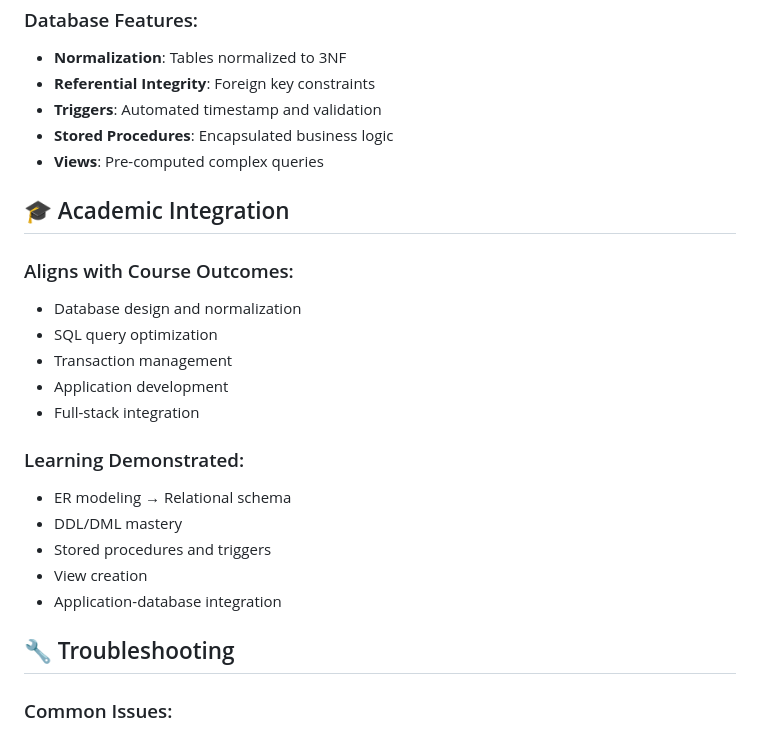
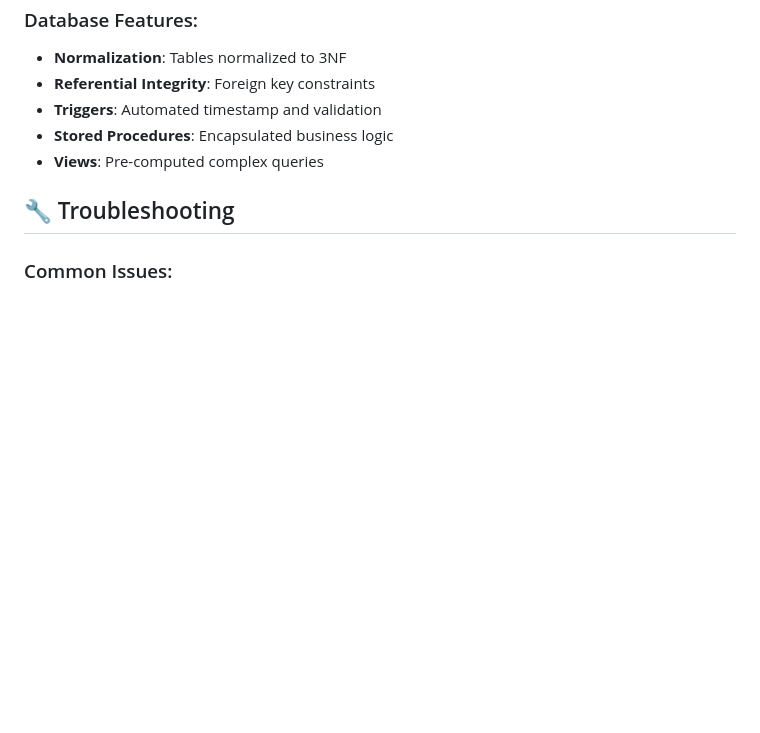
Before and after one commit to Parineethakr/Art-Gallery-Management-System, a Markdown page: PROJECT_SUMMARY.md, the part around the change. GitHub-like rendering; blank space fills up the shorter version.

```diff
--- a/PROJECT_SUMMARY.md
+++ b/PROJECT_SUMMARY.md
@@ -107,22 +107,6 @@ art-gallery-app/
 - **Stored Procedures**: Encapsulated business logic
 - **Views**: Pre-computed complex queries
 
-## 🎓 Academic Integration
-
-### Aligns with Course Outcomes:
-- Database design and normalization
-- SQL query optimization
-- Transaction management
-- Application development
-- Full-stack integration
-
-### Learning Demonstrated:
-- ER modeling → Relational schema
-- DDL/DML mastery
-- Stored procedures and triggers
-- View creation
-- Application-database integration
-
 ## 🔧 Troubleshooting
 
 ### Common Issues:
```
